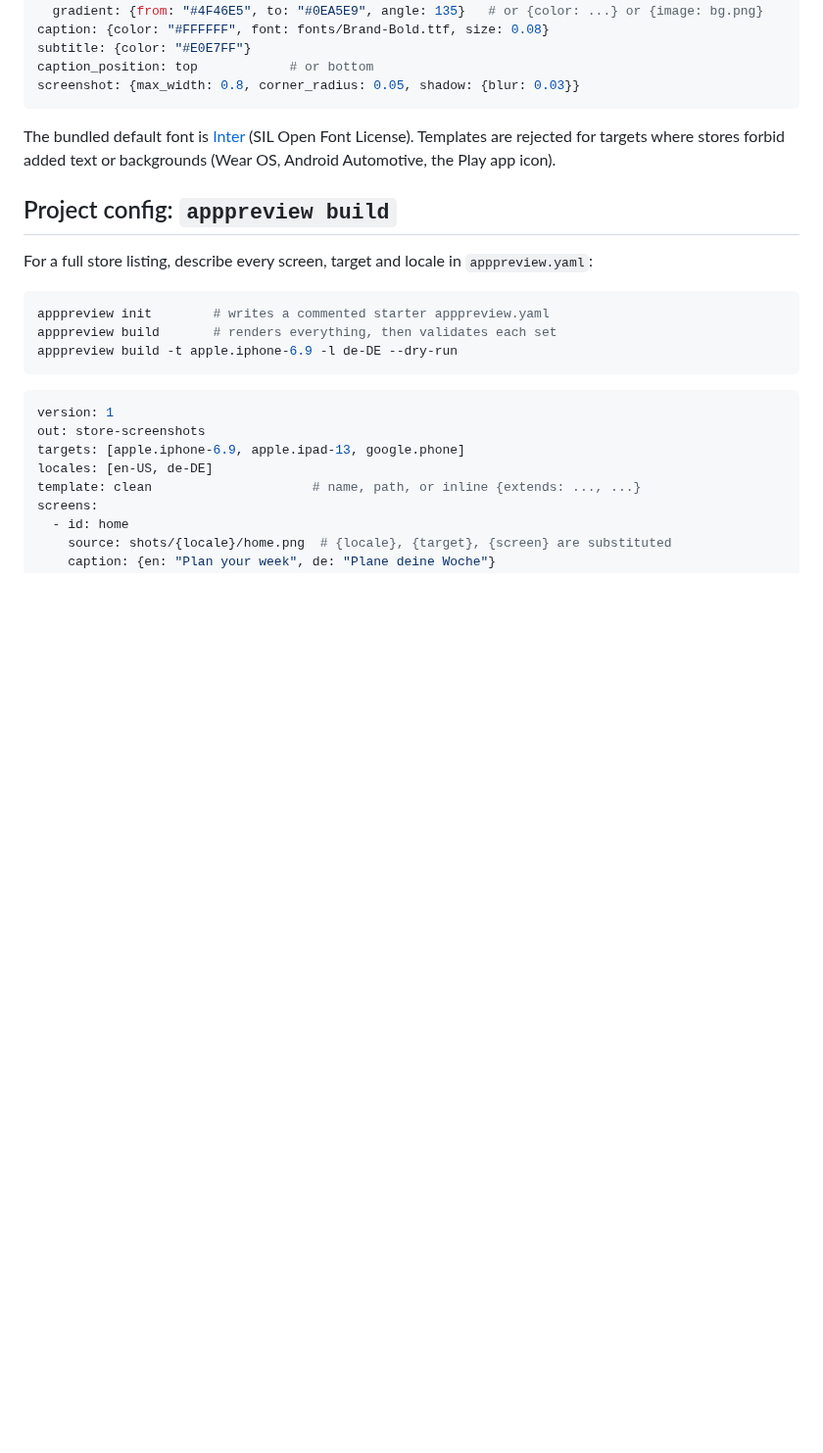
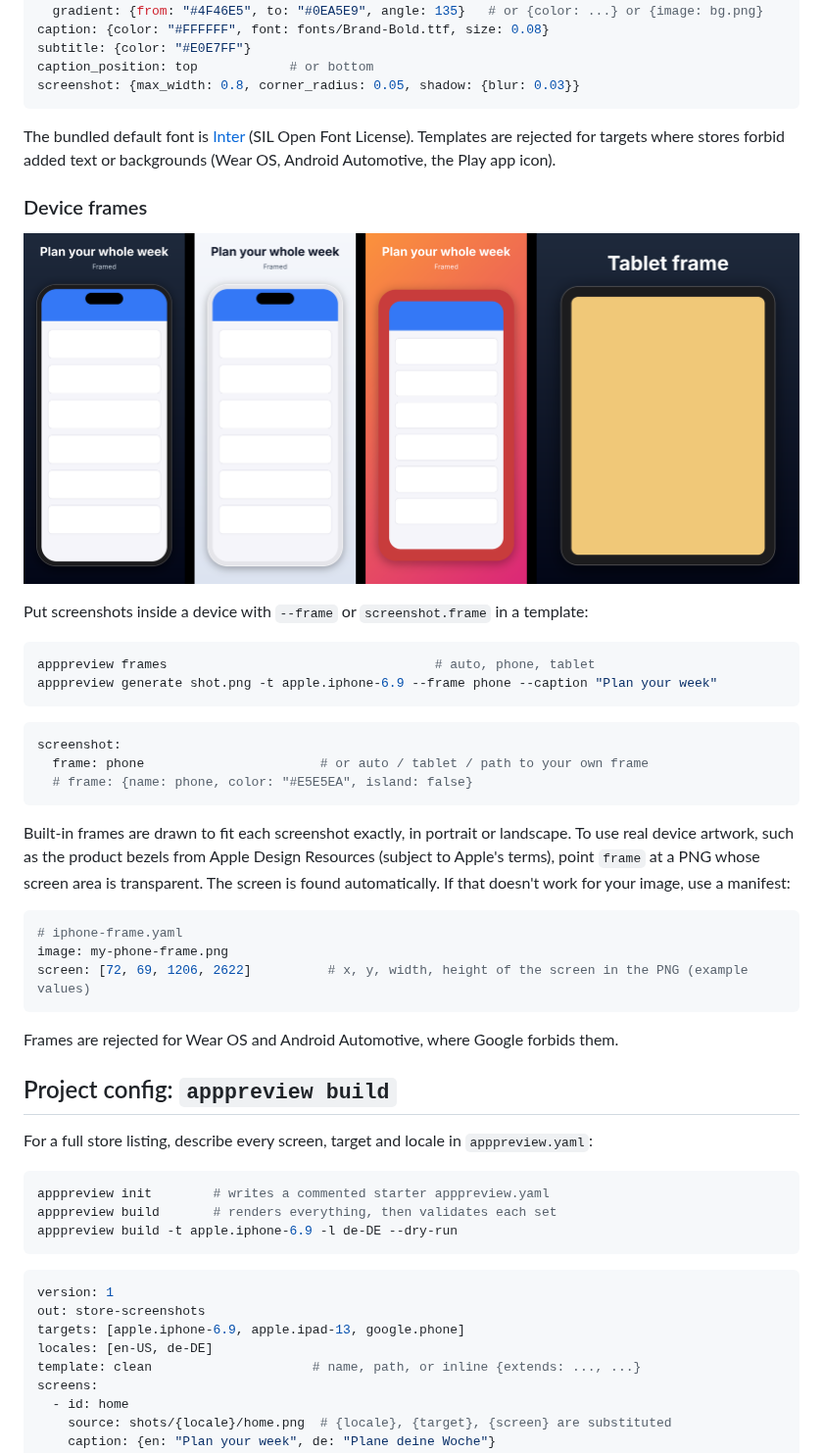
Before and after one commit to Dev101911/AppPreviewGenerator, a Markdown page: README.md, the part around the change. Shown at 98% size. Rendered like a GitHub page; pictures changed too: docs/images/frames.png (added); blank space fills up the shorter version.

````diff
--- a/README.md
+++ b/README.md
@@ -80,6 +80,36 @@ screenshot: {max_width: 0.8, corner_radius: 0.05, shadow: {blur: 0.03}}
 The bundled default font is [Inter](https://github.com/rsms/inter) (SIL Open Font License).
 Templates are rejected for targets where stores forbid added text or backgrounds
 (Wear OS, Android Automotive, the Play app icon).
+
+### Device frames
+
+![Built-in phone frames, a custom PNG frame, and the tablet frame](docs/images/frames.png)
+
+Put screenshots inside a device with `--frame` or `screenshot.frame` in a template:
+
+```bash
+apppreview frames                                   # auto, phone, tablet
+apppreview generate shot.png -t apple.iphone-6.9 --frame phone --caption "Plan your week"
+```
+
+```yaml
+screenshot:
+  frame: phone                       # or auto / tablet / path to your own frame
+  # frame: {name: phone, color: "#E5E5EA", island: false}
+```
+
+Built-in frames are drawn to fit each screenshot exactly, in portrait or landscape. To
+use real device artwork, such as the product bezels from Apple Design Resources
+(subject to Apple's terms), point `frame` at a PNG whose screen area is transparent. The
+screen is found automatically. If that doesn't work for your image, use a manifest:
+
+```yaml
+# iphone-frame.yaml
+image: my-phone-frame.png
+screen: [72, 69, 1206, 2622]          # x, y, width, height of the screen in the PNG (example values)
+```
+
+Frames are rejected for Wear OS and Android Automotive, where Google forbids them.
 
 ## Project config: `apppreview build`
 
````
Also changed, not shown: AGENTS.md (+3 -1 lines), docs/PLAN.md (+1 -1 lines), 7 other files.
